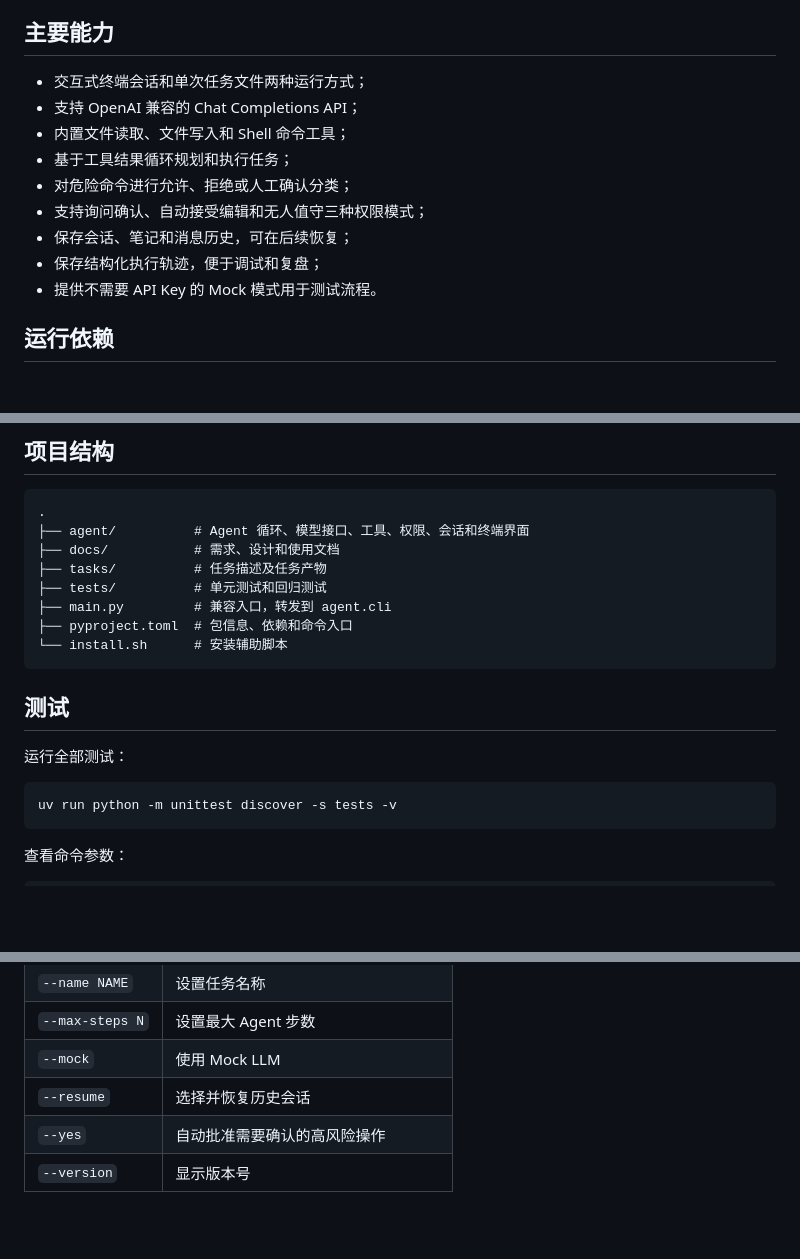
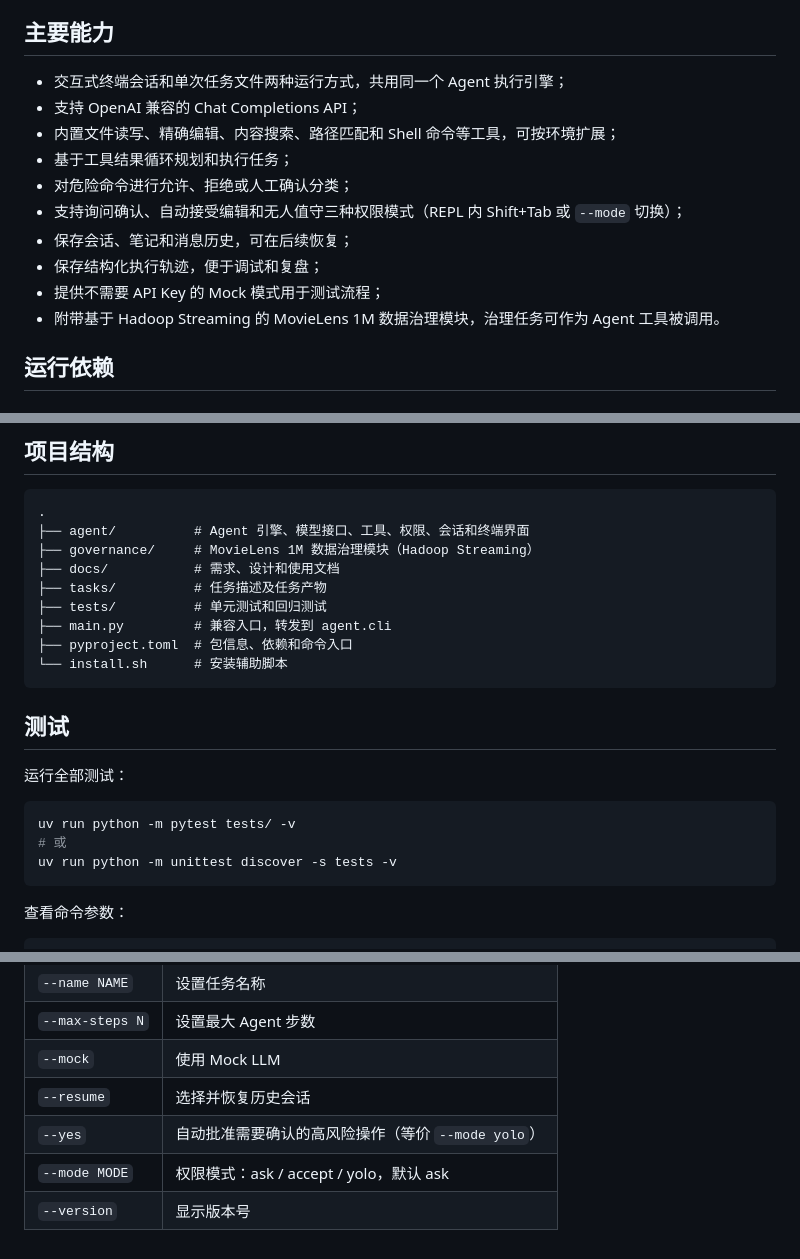
Before and after one commit to Zhang-hao111/Freud, a Markdown page: README.md, 3 parts joined by grey strips. Rendered like a GitHub page; blank space fills up the shorter version.

````diff
--- a/README.md
+++ b/README.md
@@ -6,15 +6,16 @@ Freud 是一个运行在终端中的轻量级 AI 编程助手。它将兼容 Ope
 
 ## 主要能力
 
-- 交互式终端会话和单次任务文件两种运行方式；
+- 交互式终端会话和单次任务文件两种运行方式，共用同一个 Agent 执行引擎；
 - 支持 OpenAI 兼容的 Chat Completions API；
-- 内置文件读取、文件写入和 Shell 命令工具；
+- 内置文件读写、精确编辑、内容搜索、路径匹配和 Shell 命令等工具，可按环境扩展；
 - 基于工具结果循环规划和执行任务；
 - 对危险命令进行允许、拒绝或人工确认分类；
-- 支持询问确认、自动接受编辑和无人值守三种权限模式；
+- 支持询问确认、自动接受编辑和无人值守三种权限模式（REPL 内 Shift+Tab 或 `--mode` 切换）；
 - 保存会话、笔记和消息历史，可在后续恢复；
 - 保存结构化执行轨迹，便于调试和复盘；
-- 提供不需要 API Key 的 Mock 模式用于测试流程。
+- 提供不需要 API Key 的 Mock 模式用于测试流程；
+- 附带基于 Hadoop Streaming 的 MovieLens 1M 数据治理模块，治理任务可作为 Agent 工具被调用。
 
 ## 运行依赖
 
@@ -191,7 +226,8 @@ freud --file task.md --yes
 
 ```text
 .
-├── agent/          # Agent 循环、模型接口、工具、权限、会话和终端界面
+├── agent/          # Agent 引擎、模型接口、工具、权限、会话和终端界面
+├── governance/     # MovieLens 1M 数据治理模块（Hadoop Streaming）
 ├── docs/           # 需求、设计和使用文档
 ├── tasks/          # 任务描述及任务产物
 ├── tests/          # 单元测试和回归测试
@@ -205,6 +241,8 @@ freud --file task.md --yes
 运行全部测试：
 
 ```bash
+uv run python -m pytest tests/ -v
+# 或
 uv run python -m unittest discover -s tests -v
 ```
 
@@ -223,5 +261,6 @@ freud --help
 | `--max-steps N` | 设置最大 Agent 步数 |
 | `--mock` | 使用 Mock LLM |
 | `--resume` | 选择并恢复历史会话 |
-| `--yes` | 自动批准需要确认的高风险操作 |
+| `--yes` | 自动批准需要确认的高风险操作（等价 `--mode yolo`） |
+| `--mode MODE` | 权限模式：ask / accept / yolo，默认 ask |
 | `--version` | 显示版本号 |
````
Also changed, not shown: other parts of README.md (+37 -3 lines).
